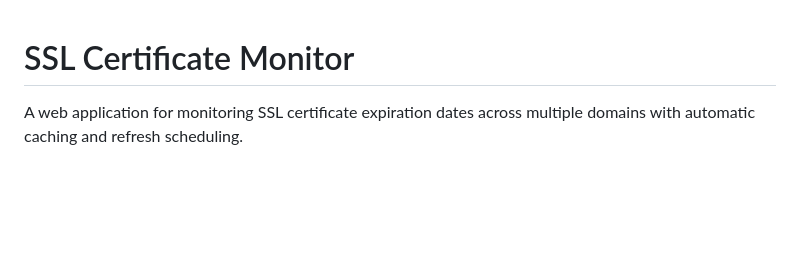
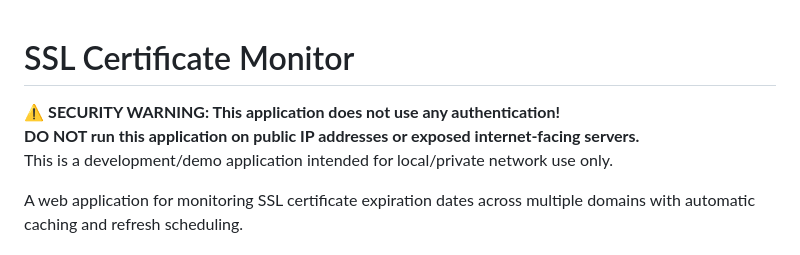
Before and after one commit to trooster/ssl-checker, a Markdown page: README.md, the part around the change. Rendered like a GitHub page; blank space fills up the shorter version.

Commit message:
docs: Add security warning to README.md
- Add warning about no authentication
- Explicitly state not for public IP/internet exposure
- Clarify intended for local/private network use only

```diff
--- a/README.md
+++ b/README.md
@@ -1,4 +1,8 @@
 # SSL Certificate Monitor
+
+⚠️ **SECURITY WARNING: This application does not use any authentication!**
+**DO NOT run this application on public IP addresses or exposed internet-facing servers.**
+This is a development/demo application intended for local/private network use only.
 
 A web application for monitoring SSL certificate expiration dates across multiple domains with automatic caching and refresh scheduling.
 
```
